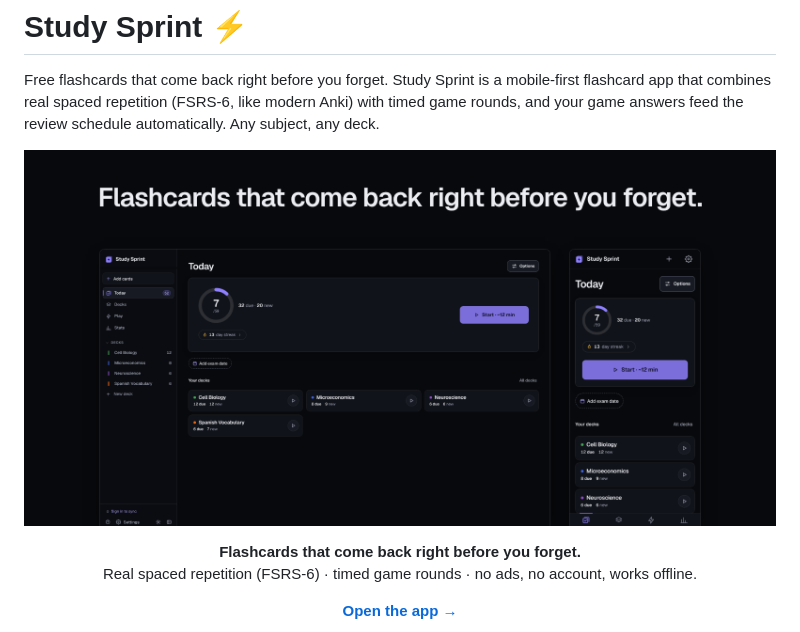
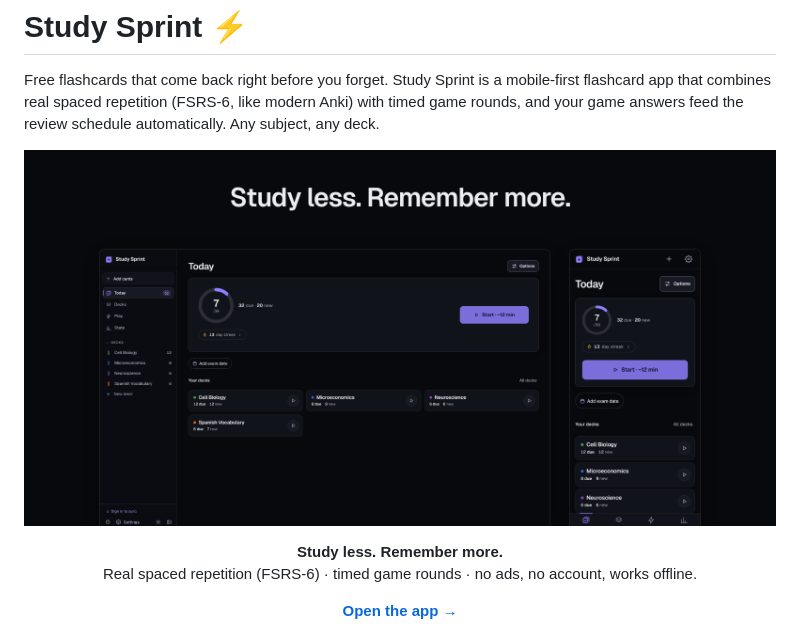
Before and after one commit to Aayan277/study-sprint, a Markdown page: README.md, the part around one of its changes. Drawn GitHub-style; pictures changed too: docs/hero.png.

```diff
--- a/README.md
+++ b/README.md
@@ -9,7 +9,7 @@ Free flashcards that come back right before you forget. Study Sprint is a mobile
   </picture>
 </p>
 
-<p align="center"><b>Flashcards that come back right before you forget.</b><br>
+<p align="center"><b>Study less. Remember more.</b><br>
 Real spaced repetition (FSRS-6) · timed game rounds · no ads, no account, works offline.</p>
 
 <p align="center"><a href="https://aayan277.github.io/study-sprint/"><b>Open the app →</b></a></p>
```
Also changed, not shown: other parts of README.md (+1 -1 lines), docs/hero-light.png, icons/og-1200x630.png, 3 other files.
